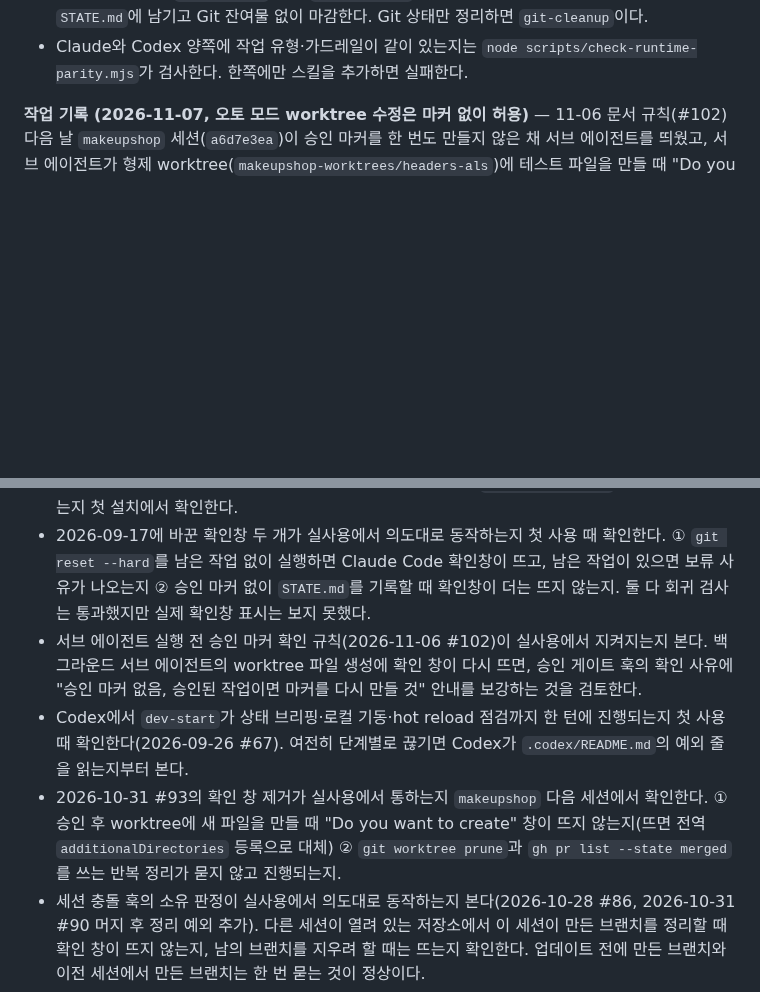
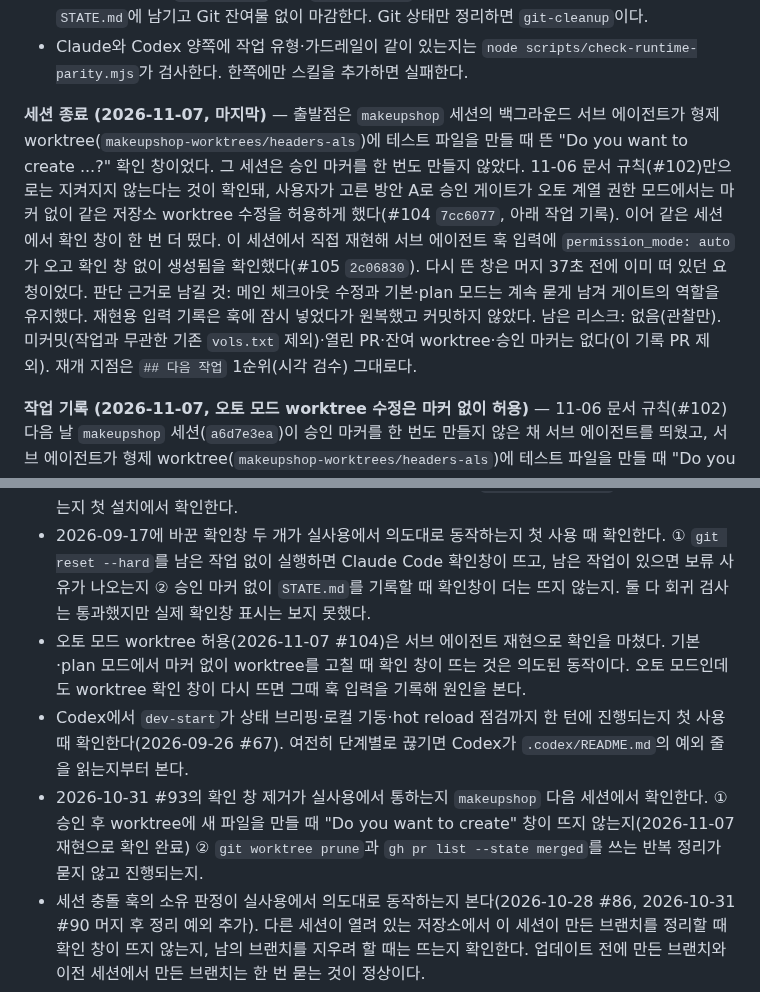
Before and after one commit to skyuav-beep/claude-agent-templete, a Markdown page: STATE.md, 2 parts joined by grey strips. GitHub-like rendering; blank space fills up the shorter version.

Commit message:
docs(state): 2026-11-07 세션 종료 기록 (#106)
Co-authored-by: Claude Opus 5.5 <noreply@anthropic.com>

```diff
--- a/STATE.md
+++ b/STATE.md
@@ -17,6 +17,8 @@
 - 커밋·push·PR·머지·브랜치 정리가 덜 끝난 작업은 `git-cleanup` 스킬(`/git-cleanup`)로 한 번에 점검한다.
 - 세션을 닫을 때는 `session-end` 스킬(`/session-end`)로 이번 세션 이력과 다음 재개 지점을 `STATE.md`에 남기고 Git 잔여물 없이 마감한다. Git 상태만 정리하면 `git-cleanup`이다.
 - Claude와 Codex 양쪽에 작업 유형·가드레일이 같이 있는지는 `node scripts/check-runtime-parity.mjs`가 검사한다. 한쪽에만 스킬을 추가하면 실패한다.
+
+**세션 종료 (2026-11-07, 마지막)** — 출발점은 `makeupshop` 세션의 백그라운드 서브 에이전트가 형제 worktree(`makeupshop-worktrees/headers-als`)에 테스트 파일을 만들 때 뜬 "Do you want to create ...?" 확인 창이었다. 그 세션은 승인 마커를 한 번도 만들지 않았다. 11-06 문서 규칙(#102)만으로는 지켜지지 않는다는 것이 확인돼, 사용자가 고른 방안 A로 승인 게이트가 오토 계열 권한 모드에서는 마커 없이 같은 저장소 worktree 수정을 허용하게 했다(#104 `7cc6077`, 아래 작업 기록). 이어 같은 세션에서 확인 창이 한 번 더 떴다. 이 세션에서 직접 재현해 서브 에이전트 훅 입력에 `permission_mode: auto`가 오고 확인 창 없이 생성됨을 확인했다(#105 `2c06830`). 다시 뜬 창은 머지 37초 전에 이미 떠 있던 요청이었다. 판단 근거로 남길 것: 메인 체크아웃 수정과 기본·plan 모드는 계속 묻게 남겨 게이트의 역할을 유지했다. 재현용 입력 기록은 훅에 잠시 넣었다가 원복했고 커밋하지 않았다. 남은 리스크: 없음(관찰만). 미커밋(작업과 무관한 기존 `vols.txt` 제외)·열린 PR·잔여 worktree·승인 마커는 없다(이 기록 PR 제외). 재개 지점은 `## 다음 작업` 1순위(시각 검수) 그대로다.
 
 **작업 기록 (2026-11-07, 오토 모드 worktree 수정은 마커 없이 허용)** — 11-06 문서 규칙(#102) 다음 날 `makeupshop` 세션(`a6d7e3ea`)이 승인 마커를 한 번도 만들지 않은 채 서브 에이전트를 띄웠고, 서브 에이전트가 형제 worktree(`makeupshop-worktrees/headers-als`)에 테스트 파일을 만들 때 "Do you want to create ...?" 확인 창이 다시 떴다. 문서 규칙만으로는 지켜지지 않는다는 것이 두 번째로 드러나, 사용자 결정(방안 A)에 따라 `phase-approval.sh`가 권한 모드 `auto`·`acceptEdits`·`bypassPermissions`에서는 마커가 없어도 같은 저장소 worktree 수정을 허용하게 했다. 오토 모드에서는 작업 요청이 3단계 승인을 대신한다는 기존 규칙과 같은 판단이다. 메인 체크아웃 수정과 기본·plan 모드는 종전대로 마커가 없으면 묻는다. 11-06에 "훅이 허용하면 게이트가 무력화된다"고 본 판단을 오토 모드 worktree에 한해 뒤집은 것이다. 검증: `check-phase-approval` 18/18(새 4건), `check-runtime-parity` OK, 훅 `bash -n`. 실사용 확인(같은 날): 백그라운드 서브 에이전트의 훅 입력에도 `permission_mode: auto`가 그대로 오고, 훅 `allow`로 형제 worktree 새 파일 생성이 확인 창 없이 통과함을 재현으로 확인했다(입력 기록은 확인 후 원복). 직후 `makeupshop`에서 뜬 확인 창(`zz-ctx-probe/route.ts`)은 11:59:50 요청으로 머지(12:00:27)보다 먼저 떠 있던 것이다.
 
@@ -400,9 +402,9 @@
 - Codex `PermissionRequest` 훅 알림은 `approval_policy = "never"` 환경에서 승인 요청이 발생하지 않아 등록하지 않았다. 승인 정책을 바꾸면 등록을 검토한다.
 - 연결 프로젝트에 템플릿을 새로 설치할 때 알림 스크립트 4종이 `managed_prefixes` 규칙대로 전달되는지 첫 설치에서 확인한다.
 - 2026-09-17에 바꾼 확인창 두 개가 실사용에서 의도대로 동작하는지 첫 사용 때 확인한다. ① `git reset --hard`를 남은 작업 없이 실행하면 Claude Code 확인창이 뜨고, 남은 작업이 있으면 보류 사유가 나오는지 ② 승인 마커 없이 `STATE.md`를 기록할 때 확인창이 더는 뜨지 않는지. 둘 다 회귀 검사는 통과했지만 실제 확인창 표시는 보지 못했다.
-- 서브 에이전트 실행 전 승인 마커 확인 규칙(2026-11-06 #102)이 실사용에서 지켜지는지 본다. 백그라운드 서브 에이전트의 worktree 파일 생성에 확인 창이 다시 뜨면, 승인 게이트 훅의 확인 사유에 "승인 마커 없음, 승인된 작업이면 마커를 다시 만들 것" 안내를 보강하는 것을 검토한다.
+- 오토 모드 worktree 허용(2026-11-07 #104)은 서브 에이전트 재현으로 확인을 마쳤다. 기본·plan 모드에서 마커 없이 worktree를 고칠 때 확인 창이 뜨는 것은 의도된 동작이다. 오토 모드인데도 worktree 확인 창이 다시 뜨면 그때 훅 입력을 기록해 원인을 본다.
 - Codex에서 `dev-start`가 상태 브리핑·로컬 기동·hot reload 점검까지 한 턴에 진행되는지 첫 사용 때 확인한다(2026-09-26 #67). 여전히 단계별로 끊기면 Codex가 `.codex/README.md`의 예외 줄을 읽는지부터 본다.
-- 2026-10-31 #93의 확인 창 제거가 실사용에서 통하는지 `makeupshop` 다음 세션에서 확인한다. ① 승인 후 worktree에 새 파일을 만들 때 "Do you want to create" 창이 뜨지 않는지(뜨면 전역 `additionalDirectories` 등록으로 대체) ② `git worktree prune`과 `gh pr list --state merged`를 쓰는 반복 정리가 묻지 않고 진행되는지.
+- 2026-10-31 #93의 확인 창 제거가 실사용에서 통하는지 `makeupshop` 다음 세션에서 확인한다. ① 승인 후 worktree에 새 파일을 만들 때 "Do you want to create" 창이 뜨지 않는지(2026-11-07 재현으로 확인 완료) ② `git worktree prune`과 `gh pr list --state merged`를 쓰는 반복 정리가 묻지 않고 진행되는지.
 - 세션 충돌 훅의 소유 판정이 실사용에서 의도대로 동작하는지 본다(2026-10-28 #86, 2026-10-31 #90 머지 후 정리 예외 추가). 다른 세션이 열려 있는 저장소에서 이 세션이 만든 브랜치를 정리할 때 확인 창이 뜨지 않는지, 남의 브랜치를 지우려 할 때는 뜨는지 확인한다. 업데이트 전에 만든 브랜치와 이전 세션에서 만든 브랜치는 한 번 묻는 것이 정상이다.
 - 2026-11-05 전역 설정 변경(#97 훅, #98 허용 규칙)이 새 `makeupshop` 세션에서 통하는지 확인한다. ① 서브 에이전트가 격리 옵션을 쓰면 거부되고 형제 폴더 worktree로 다시 진행하는지 ② 머지 후 정리 복합 명령이 "This command requires approval" 없이 진행되는지 ③ 세션 기록에 없는 깨끗한 worktree 정리가 세션 충돌 훅 확인 창 없이 진행되는지(#100). 뜨면 선택지 문구를 캡처해 "`.claude/.approval` access"가 남는지 본다(남으면 승인 마커 위치를 `.claude/` 밖으로 옮기는 안을 검토). 문제가 없으면 `~/.claude/settings.json.bak`(11-05 백업)을 지운다.
 
```
